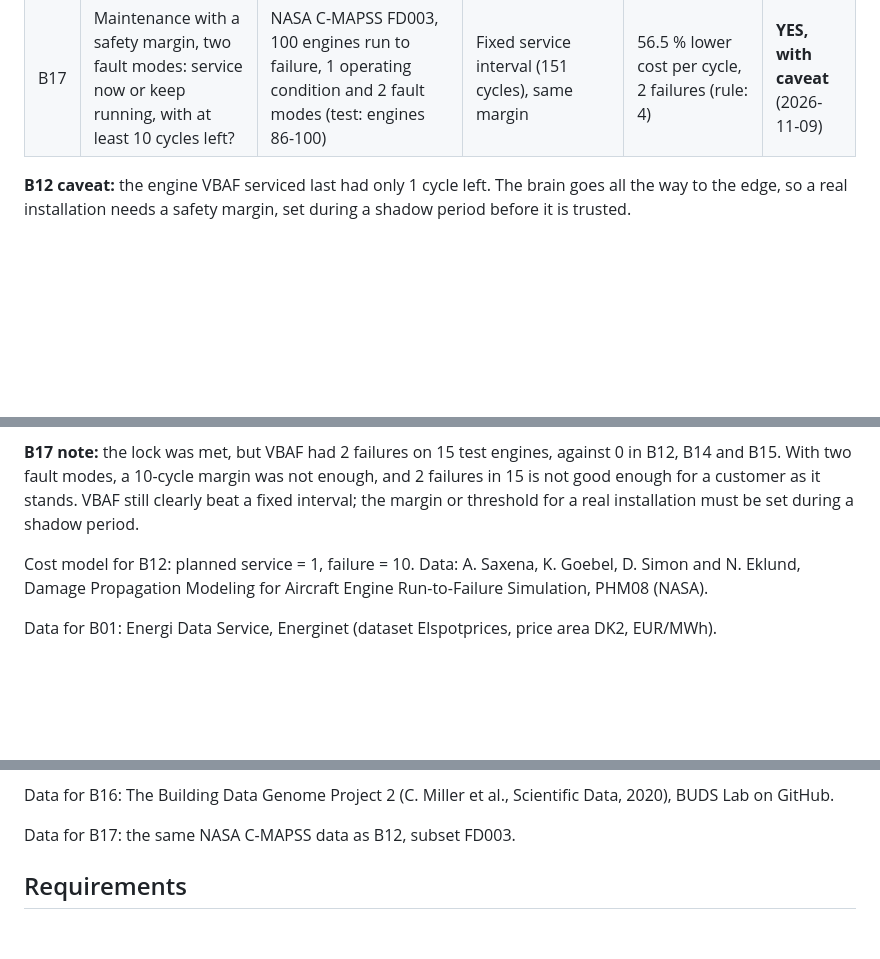
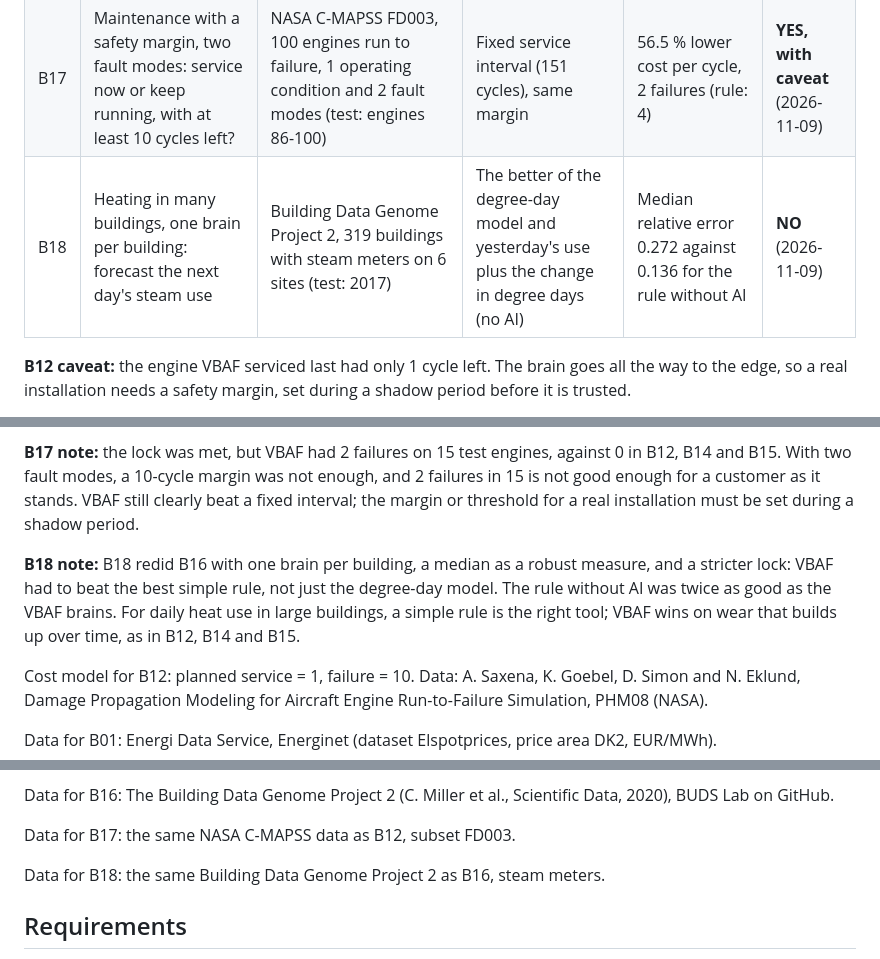
Before and after one commit to JupyterPS/VBAF, a Markdown page: README.md, 3 parts joined by grey strips. Rendered like a GitHub page; blank space fills up the shorter version.

Commit message:
README Verdicts: B18 steam, one brain per building (Building Data Genome Project 2): NO, the rule without AI was twice as good
Co-Authored-By: Claude Opus 5.5 <noreply@anthropic.com>
Claude-Session: https://claude.ai/code/session_01VZoq7nJXZV6Pg7VwCX8Mgn

```diff
--- a/README.md
+++ b/README.md
@@ -267,6 +267,7 @@ Every new use of VBAF gets an honest verdict before it is offered to anyone. The
 | B15 | Maintenance with a safety margin: service now or keep running, with at least 10 cycles left? | NASA C-MAPSS FD002, 260 engines run to failure, 6 operating conditions (test: engines 222-260) | Fixed service interval (126 cycles), same margin | 53.4 % lower cost per cycle, 0 failures (rule: 2), every service with at least 11 cycles left | **YES** (2026-11-09) |
 | B16 | Heating in many buildings: forecast the next day's heat use with one shared brain | Building Data Genome Project 2, 152 buildings with hot-water meters on 7 sites (test: 2017) | Degree-day model per building | 3.1 % lower relative error (required: 10 %) | **NO** (2026-11-09) |
 | B17 | Maintenance with a safety margin, two fault modes: service now or keep running, with at least 10 cycles left? | NASA C-MAPSS FD003, 100 engines run to failure, 1 operating condition and 2 fault modes (test: engines 86-100) | Fixed service interval (151 cycles), same margin | 56.5 % lower cost per cycle, 2 failures (rule: 4) | **YES, with caveat** (2026-11-09) |
+| B18 | Heating in many buildings, one brain per building: forecast the next day's steam use | Building Data Genome Project 2, 319 buildings with steam meters on 6 sites (test: 2017) | The better of the degree-day model and yesterday's use plus the change in degree days (no AI) | Median relative error 0.272 against 0.136 for the rule without AI | **NO** (2026-11-09) |
 
 **B12 caveat:** the engine VBAF serviced last had only 1 cycle left. The brain goes all the way to the edge, so a real installation needs a safety margin, set during a shadow period before it is trusted.
 
@@ -284,6 +285,8 @@ Every new use of VBAF gets an honest verdict before it is offered to anyone. The
 
 **B17 note:** the lock was met, but VBAF had 2 failures on 15 test engines, against 0 in B12, B14 and B15. With two fault modes, a 10-cycle margin was not enough, and 2 failures in 15 is not good enough for a customer as it stands. VBAF still clearly beat a fixed interval; the margin or threshold for a real installation must be set during a shadow period.
 
+**B18 note:** B18 redid B16 with one brain per building, a median as a robust measure, and a stricter lock: VBAF had to beat the best simple rule, not just the degree-day model. The rule without AI was twice as good as the VBAF brains. For daily heat use in large buildings, a simple rule is the right tool; VBAF wins on wear that builds up over time, as in B12, B14 and B15.
+
 Cost model for B12: planned service = 1, failure = 10. Data: A. Saxena, K. Goebel, D. Simon and N. Eklund, Damage Propagation Modeling for Aircraft Engine Run-to-Failure Simulation, PHM08 (NASA).
 
 Data for B01: Energi Data Service, Energinet (dataset Elspotprices, price area DK2, EUR/MWh).
@@ -299,6 +302,8 @@ Data for B15: the same NASA C-MAPSS data as B12, subset FD002.
 Data for B16: The Building Data Genome Project 2 (C. Miller et al., Scientific Data, 2020), BUDS Lab on GitHub.
 
 Data for B17: the same NASA C-MAPSS data as B12, subset FD003.
+
+Data for B18: the same Building Data Genome Project 2 as B16, steam meters.
 
 ## Requirements
 
```
